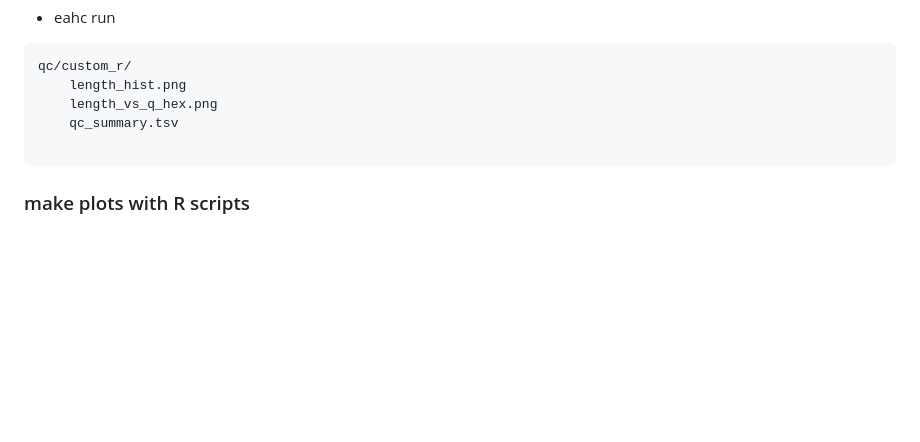
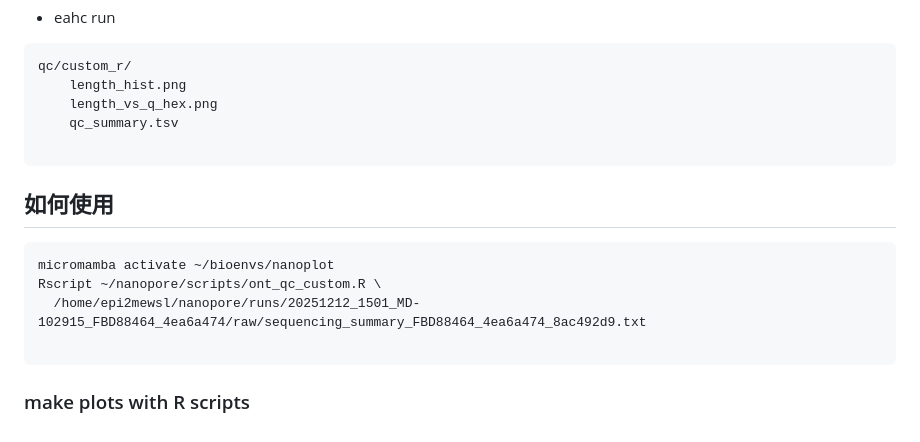
Before and after one commit to jychen74/notes, a Markdown page: Nanoplot for QC.md, the part around the change. GitHub-like rendering; blank space fills up the shorter version.

Commit message:
VirtualRepos: update Nanoplot for QC.md

````diff
--- a/Nanoplot for QC.md
+++ b/Nanoplot for QC.md
@@ -201,4 +201,13 @@ qc/custom_r/
 
 ```
 
+## 如何使用
+
+```
+micromamba activate ~/bioenvs/nanoplot
+Rscript ~/nanopore/scripts/ont_qc_custom.R \
+  /home/epi2mewsl/nanopore/runs/20251212_1501_MD-102915_FBD88464_4ea6a474/raw/sequencing_summary_FBD88464_4ea6a474_8ac492d9.txt
+
+```
+
 ### make plots with R scripts
````
